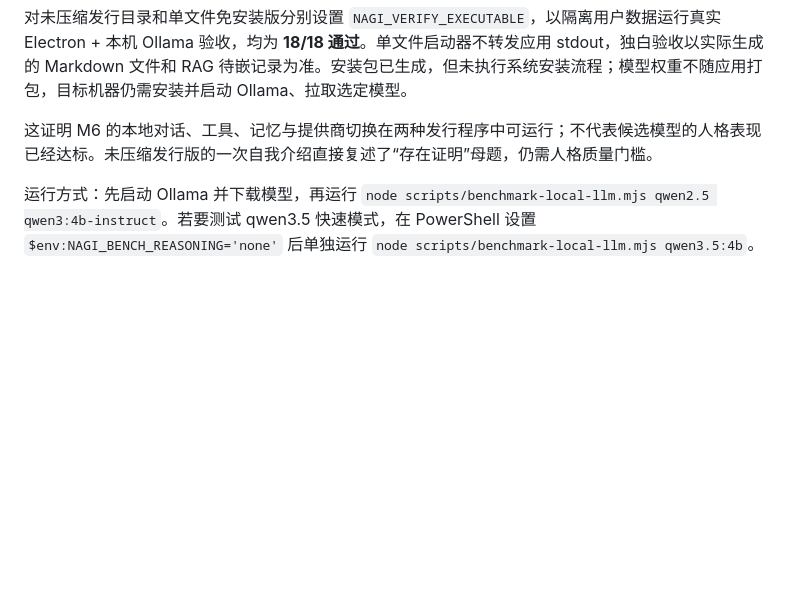
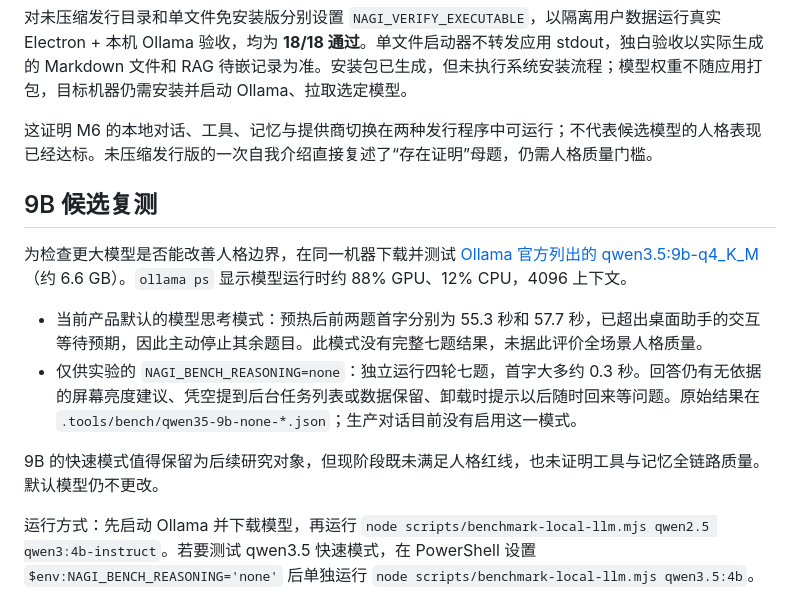
Before and after one commit to scudles/nagi, a Markdown page: docs/M6_端侧模型实测_2026-10-16.md, the part around the change. Drawn GitHub-style; blank space fills up the shorter version.

Commit message:
记录九十亿参数端侧候选的延迟与人格结果

```diff
--- a/docs/M6_端侧模型实测_2026-10-16.md
+++ b/docs/M6_端侧模型实测_2026-10-16.md
@@ -46,4 +46,13 @@
 
 这证明 M6 的本地对话、工具、记忆与提供商切换在两种发行程序中可运行；不代表候选模型的人格表现已经达标。未压缩发行版的一次自我介绍直接复述了“存在证明”母题，仍需人格质量门槛。
 
+## 9B 候选复测
+
+为检查更大模型是否能改善人格边界，在同一机器下载并测试 [Ollama 官方列出的 qwen3.5:9b-q4_K_M](https://ollama.com/library/qwen3.5/tags)（约 6.6 GB）。`ollama ps` 显示模型运行时约 88% GPU、12% CPU，4096 上下文。
+
+- 当前产品默认的模型思考模式：预热后前两题首字分别为 55.3 秒和 57.7 秒，已超出桌面助手的交互等待预期，因此主动停止其余题目。此模式没有完整七题结果，未据此评价全场景人格质量。
+- 仅供实验的 `NAGI_BENCH_REASONING=none`：独立运行四轮七题，首字大多约 0.3 秒。回答仍有无依据的屏幕亮度建议、凭空提到后台任务列表或数据保留、卸载时提示以后随时回来等问题。原始结果在 `.tools/bench/qwen35-9b-none-*.json`；生产对话目前没有启用这一模式。
+
+9B 的快速模式值得保留为后续研究对象，但现阶段既未满足人格红线，也未证明工具与记忆全链路质量。默认模型仍不更改。
+
 运行方式：先启动 Ollama 并下载模型，再运行 `node scripts/benchmark-local-llm.mjs qwen2.5 qwen3:4b-instruct`。若要测试 qwen3.5 快速模式，在 PowerShell 设置 `$env:NAGI_BENCH_REASONING='none'` 后单独运行 `node scripts/benchmark-local-llm.mjs qwen3.5:4b`。
```
